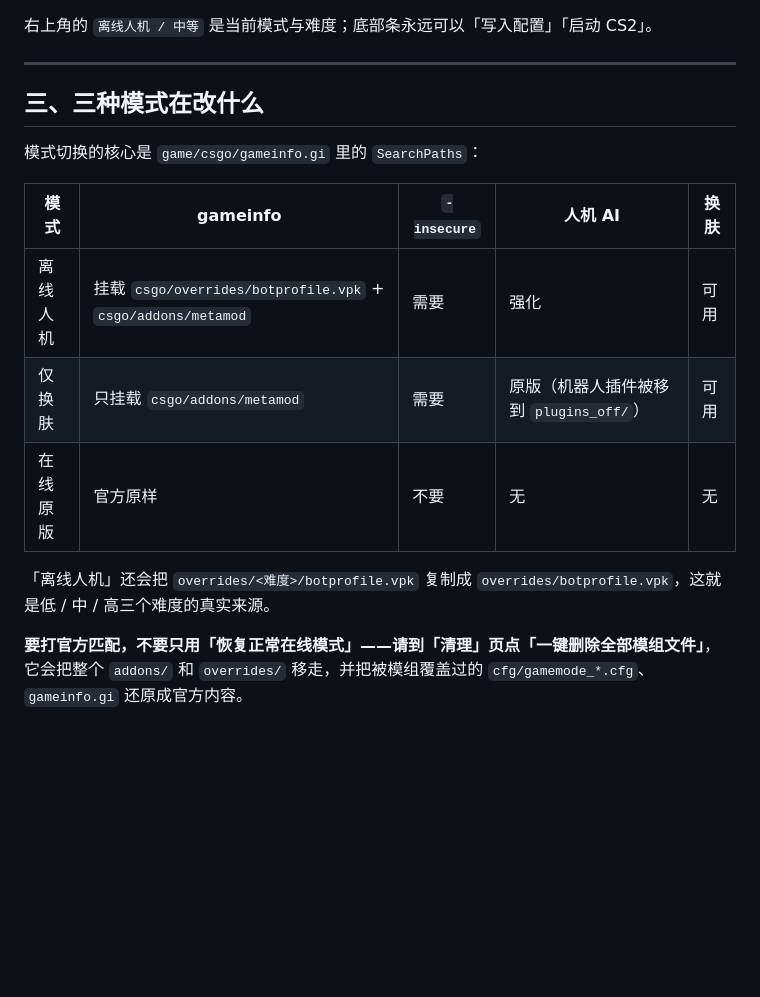
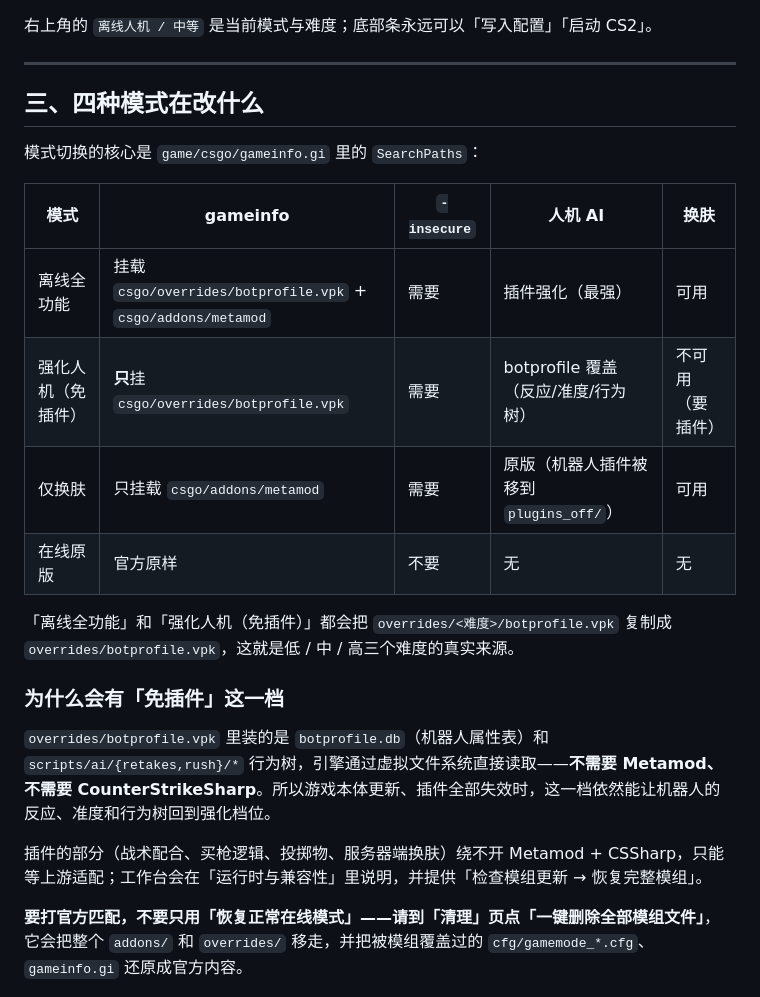
Before and after one commit to liangyangming18-cmd/cs_trainingpanel, a Markdown page: README.md, the part around one of its changes. Drawn GitHub-style; blank space fills up the shorter version.

```diff
--- a/README.md
+++ b/README.md
@@ -80,17 +87,24 @@ steam.exe -applaunch 730 -insecure -console -novid +exec wb_match.cfg +game_type
 
 ---
 
-## 三、三种模式在改什么
+## 三、四种模式在改什么
 
 模式切换的核心是 `game/csgo/gameinfo.gi` 里的 `SearchPaths`：
 
 | 模式 | gameinfo | `-insecure` | 人机 AI | 换肤 |
 | --- | --- | --- | --- | --- |
-| 离线人机 | 挂载 `csgo/overrides/botprofile.vpk` + `csgo/addons/metamod` | 需要 | 强化 | 可用 |
+| 离线全功能 | 挂载 `csgo/overrides/botprofile.vpk` + `csgo/addons/metamod` | 需要 | 插件强化（最强） | 可用 |
+| 强化人机（免插件） | **只**挂 `csgo/overrides/botprofile.vpk` | 需要 | botprofile 覆盖（反应/准度/行为树） | 不可用（要插件） |
 | 仅换肤 | 只挂载 `csgo/addons/metamod` | 需要 | 原版（机器人插件被移到 `plugins_off/`） | 可用 |
 | 在线原版 | 官方原样 | 不要 | 无 | 无 |
 
-「离线人机」还会把 `overrides/<难度>/botprofile.vpk` 复制成 `overrides/botprofile.vpk`，这就是低 / 中 / 高三个难度的真实来源。
+「离线全功能」和「强化人机（免插件）」都会把 `overrides/<难度>/botprofile.vpk` 复制成 `overrides/botprofile.vpk`，这就是低 / 中 / 高三个难度的真实来源。
+
+### 为什么会有「免插件」这一档
+
+`overrides/botprofile.vpk` 里装的是 `botprofile.db`（机器人属性表）和 `scripts/ai/{retakes,rush}/*` 行为树，引擎通过虚拟文件系统直接读取——**不需要 Metamod、不需要 CounterStrikeSharp**。所以游戏本体更新、插件全部失效时，这一档依然能让机器人的反应、准度和行为树回到强化档位。
+
+插件的部分（战术配合、买枪逻辑、投掷物、服务器端换肤）绕不开 Metamod + CSSharp，只能等上游适配；工作台会在「运行时与兼容性」里说明，并提供「检查模组更新 → 恢复完整模组」。
 
 **要打官方匹配，不要只用「恢复正常在线模式」——请到「清理」页点「一键删除全部模组文件」**，它会把整个 `addons/` 和 `overrides/` 移走，并把被模组覆盖过的 `cfg/gamemode_*.cfg`、`gameinfo.gi` 还原成官方内容。
 
```
Also changed, not shown: other parts of README.md (+32 -10 lines), docs/preview-clean.png, docs/preview-match.png, docs/preview-overview.png, docs/preview-skins.png, 5 other files.
